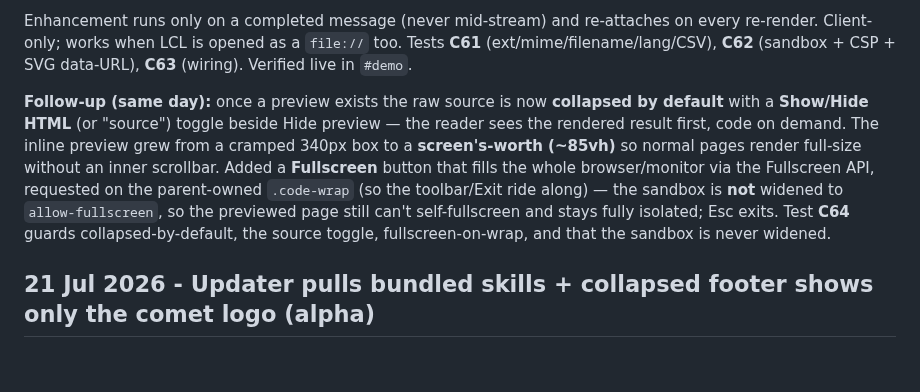
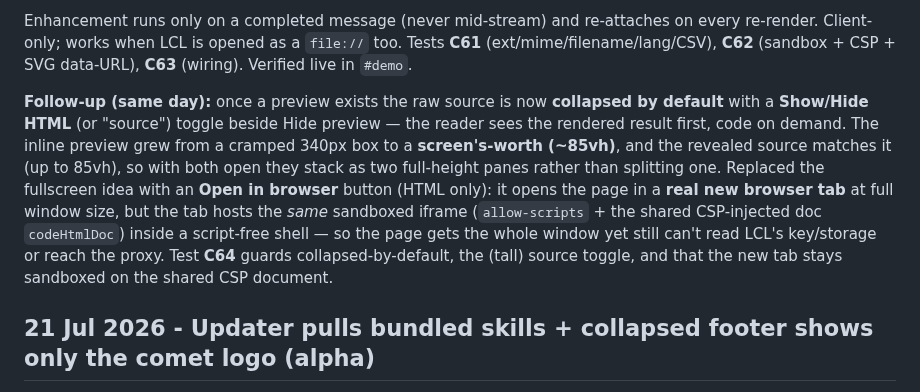
Before and after one commit to hack-techv2/LCL, a Markdown page: CHANGELOG.md, the part around the change. Rendered like a GitHub page; blank space fills up the shorter version.

Commit message:
changelog: source height + open-in-browser (sandboxed) [alpha]

```diff
--- a/CHANGELOG.md
+++ b/CHANGELOG.md
@@ -12,7 +12,7 @@ Every fenced code block in a reply now gets a small toolbar at the **bottom** of
 
 Enhancement runs only on a completed message (never mid-stream) and re-attaches on every re-render. Client-only; works when LCL is opened as a `file://` too. Tests **C61** (ext/mime/filename/lang/CSV), **C62** (sandbox + CSP + SVG data-URL), **C63** (wiring). Verified live in `#demo`.
 
-**Follow-up (same day):** once a preview exists the raw source is now **collapsed by default** with a **Show/Hide HTML** (or "source") toggle beside Hide preview — the reader sees the rendered result first, code on demand. The inline preview grew from a cramped 340px box to a **screen's-worth (~85vh)** so normal pages render full-size without an inner scrollbar. Added a **Fullscreen** button that fills the whole browser/monitor via the Fullscreen API, requested on the parent-owned `.code-wrap` (so the toolbar/Exit ride along) — the sandbox is **not** widened to `allow-fullscreen`, so the previewed page still can't self-fullscreen and stays fully isolated; Esc exits. Test **C64** guards collapsed-by-default, the source toggle, fullscreen-on-wrap, and that the sandbox is never widened.
+**Follow-up (same day):** once a preview exists the raw source is now **collapsed by default** with a **Show/Hide HTML** (or "source") toggle beside Hide preview — the reader sees the rendered result first, code on demand. The inline preview grew from a cramped 340px box to a **screen's-worth (~85vh)**, and the revealed source matches it (up to 85vh), so with both open they stack as two full-height panes rather than splitting one. Replaced the fullscreen idea with an **Open in browser** button (HTML only): it opens the page in a **real new browser tab** at full window size, but the tab hosts the *same* sandboxed iframe (`allow-scripts` + the shared CSP-injected doc `codeHtmlDoc`) inside a script-free shell — so the page gets the whole window yet still can't read LCL's key/storage or reach the proxy. Test **C64** guards collapsed-by-default, the (tall) source toggle, and that the new tab stays sandboxed on the shared CSP document.
 
 ## 21 Jul 2026 - Updater pulls bundled skills + collapsed footer shows only the comet logo (alpha)
 
```
